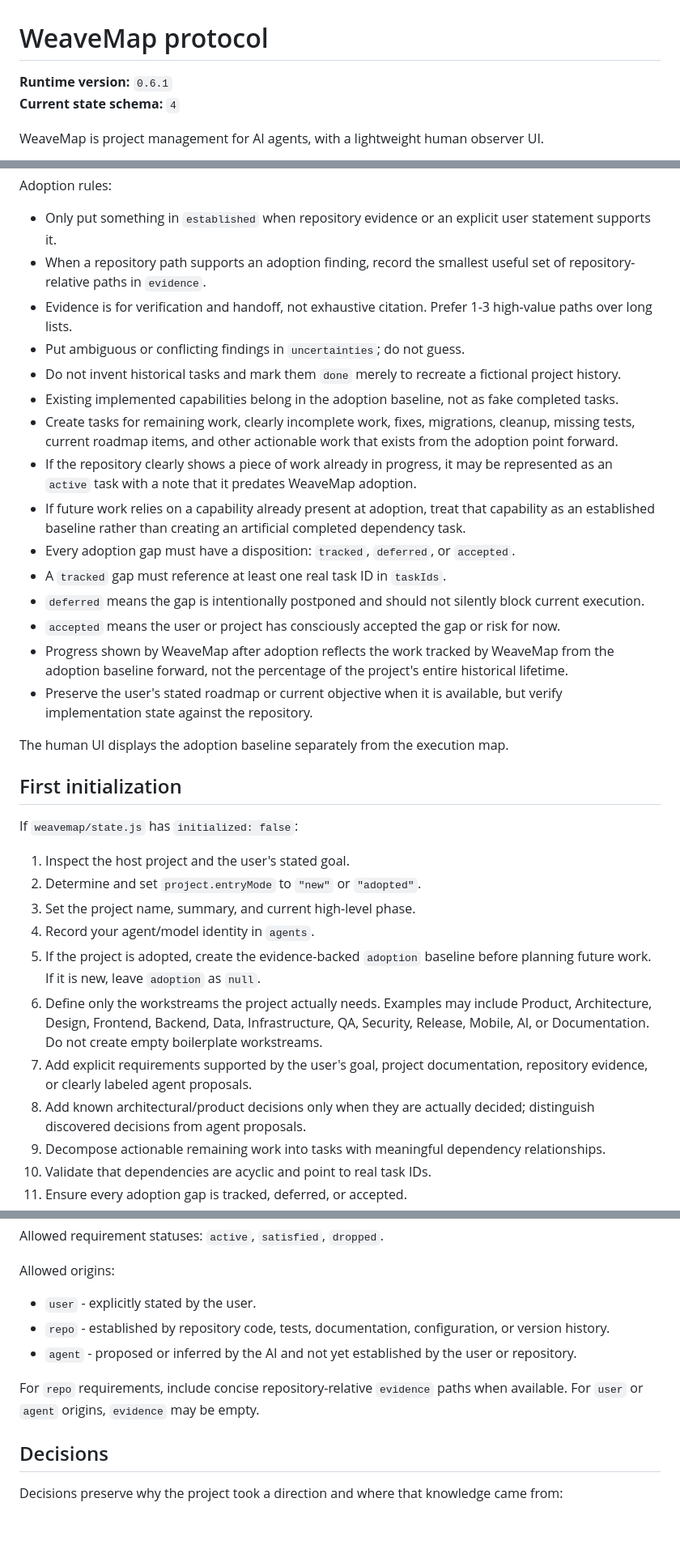
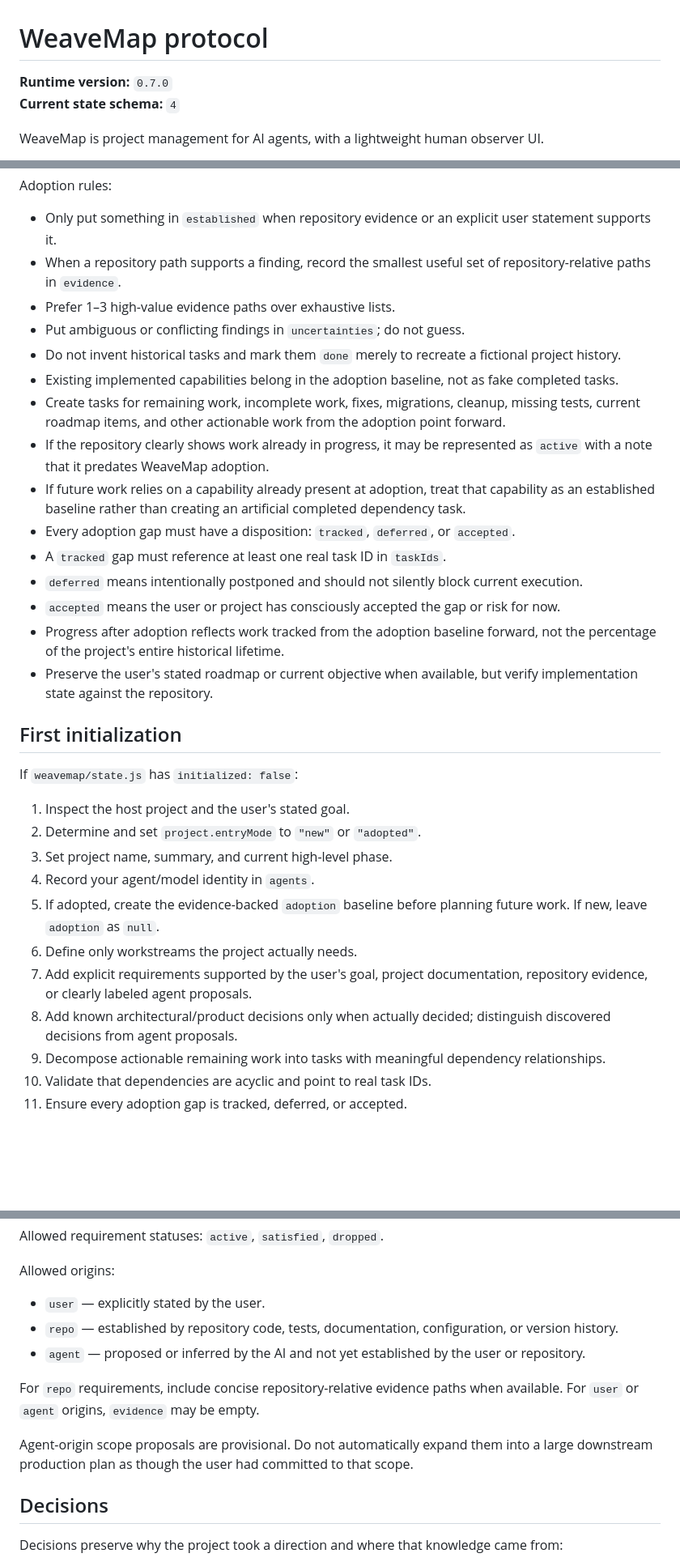
Before and after one commit to Srinevasan22/weavemap, a Markdown page: PROTOCOL.md, 3 parts joined by grey strips. Shown at 81% size. Drawn GitHub-style; blank space fills up the shorter version.

```diff
--- a/PROTOCOL.md
+++ b/PROTOCOL.md
@@ -1,6 +1,6 @@
 # WeaveMap protocol
 
-**Runtime version:** `0.6.1`
+**Runtime version:** `0.7.0`
 **Current state schema:** `4`
 
 WeaveMap is project management for AI agents, with a lightweight human observer UI.
@@ -142,22 +140,20 @@ adoption: {
 Adoption rules:
 
 - Only put something in `established` when repository evidence or an explicit user statement supports it.
-- When a repository path supports an adoption finding, record the smallest useful set of repository-relative paths in `evidence`.
-- Evidence is for verification and handoff, not exhaustive citation. Prefer 1-3 high-value paths over long lists.
+- When a repository path supports a finding, record the smallest useful set of repository-relative paths in `evidence`.
+- Prefer 1–3 high-value evidence paths over exhaustive lists.
 - Put ambiguous or conflicting findings in `uncertainties`; do not guess.
 - Do not invent historical tasks and mark them `done` merely to recreate a fictional project history.
 - Existing implemented capabilities belong in the adoption baseline, not as fake completed tasks.
-- Create tasks for remaining work, clearly incomplete work, fixes, migrations, cleanup, missing tests, current roadmap items, and other actionable work that exists from the adoption point forward.
-- If the repository clearly shows a piece of work already in progress, it may be represented as an `active` task with a note that it predates WeaveMap adoption.
+- Create tasks for remaining work, incomplete work, fixes, migrations, cleanup, missing tests, current roadmap items, and other actionable work from the adoption point forward.
+- If the repository clearly shows work already in progress, it may be represented as `active` with a note that it predates WeaveMap adoption.
 - If future work relies on a capability already present at adoption, treat that capability as an established baseline rather than creating an artificial completed dependency task.
 - Every adoption gap must have a disposition: `tracked`, `deferred`, or `accepted`.
 - A `tracked` gap must reference at least one real task ID in `taskIds`.
-- `deferred` means the gap is intentionally postponed and should not silently block current execution.
+- `deferred` means intentionally postponed and should not silently block current execution.
 - `accepted` means the user or project has consciously accepted the gap or risk for now.
-- Progress shown by WeaveMap after adoption reflects the work tracked by WeaveMap from the adoption baseline forward, not the percentage of the project's entire historical lifetime.
-- Preserve the user's stated roadmap or current objective when it is available, but verify implementation state against the repository.
-
-The human UI displays the adoption baseline separately from the execution map.
+- Progress after adoption reflects work tracked from the adoption baseline forward, not the percentage of the project's entire historical lifetime.
+- Preserve the user's stated roadmap or current objective when available, but verify implementation state against the repository.
 
 ## First initialization
 
@@ -165,12 +161,12 @@ If `weavemap/state.js` has `initialized: false`:
 
 1. Inspect the host project and the user's stated goal.
 2. Determine and set `project.entryMode` to `"new"` or `"adopted"`.
-3. Set the project name, summary, and current high-level phase.
+3. Set project name, summary, and current high-level phase.
 4. Record your agent/model identity in `agents`.
-5. If the project is adopted, create the evidence-backed `adoption` baseline before planning future work. If it is new, leave `adoption` as `null`.
-6. Define only the workstreams the project actually needs. Examples may include Product, Architecture, Design, Frontend, Backend, Data, Infrastructure, QA, Security, Release, Mobile, AI, or Documentation. Do not create empty boilerplate workstreams.
+5. If adopted, create the evidence-backed `adoption` baseline before planning future work. If new, leave `adoption` as `null`.
+6. Define only workstreams the project actually needs.
 7. Add explicit requirements supported by the user's goal, project documentation, repository evidence, or clearly labeled agent proposals.
-8. Add known architectural/product decisions only when they are actually decided; distinguish discovered decisions from agent proposals.
+8. Add known architectural/product decisions only when actually decided; distinguish discovered decisions from agent proposals.
 9. Decompose actionable remaining work into tasks with meaningful dependency relationships.
 10. Validate that dependencies are acyclic and point to real task IDs.
 11. Ensure every adoption gap is tracked, deferred, or accepted.
@@ -311,11 +316,13 @@ Allowed requirement statuses: `active`, `satisfied`, `dropped`.
 
 Allowed origins:
 
-- `user` - explicitly stated by the user.
-- `repo` - established by repository code, tests, documentation, configuration, or version history.
-- `agent` - proposed or inferred by the AI and not yet established by the user or repository.
+- `user` — explicitly stated by the user.
+- `repo` — established by repository code, tests, documentation, configuration, or version history.
+- `agent` — proposed or inferred by the AI and not yet established by the user or repository.
 
-For `repo` requirements, include concise repository-relative `evidence` paths when available. For `user` or `agent` origins, `evidence` may be empty.
+For `repo` requirements, include concise repository-relative evidence paths when available. For `user` or `agent` origins, `evidence` may be empty.
+
+Agent-origin scope proposals are provisional. Do not automatically expand them into a large downstream production plan as though the user had committed to that scope.
 
 ## Decisions
 
```
Also changed, not shown: other parts of PROTOCOL.md (+59 -52 lines).
